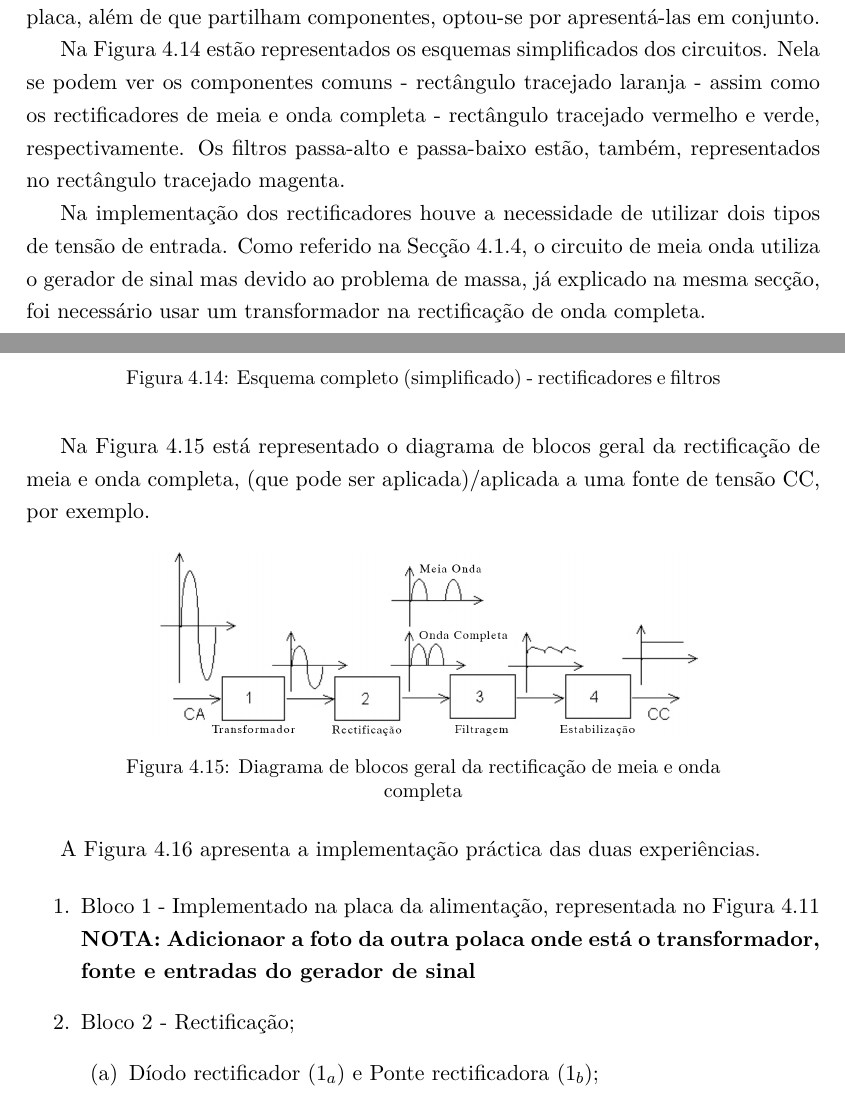
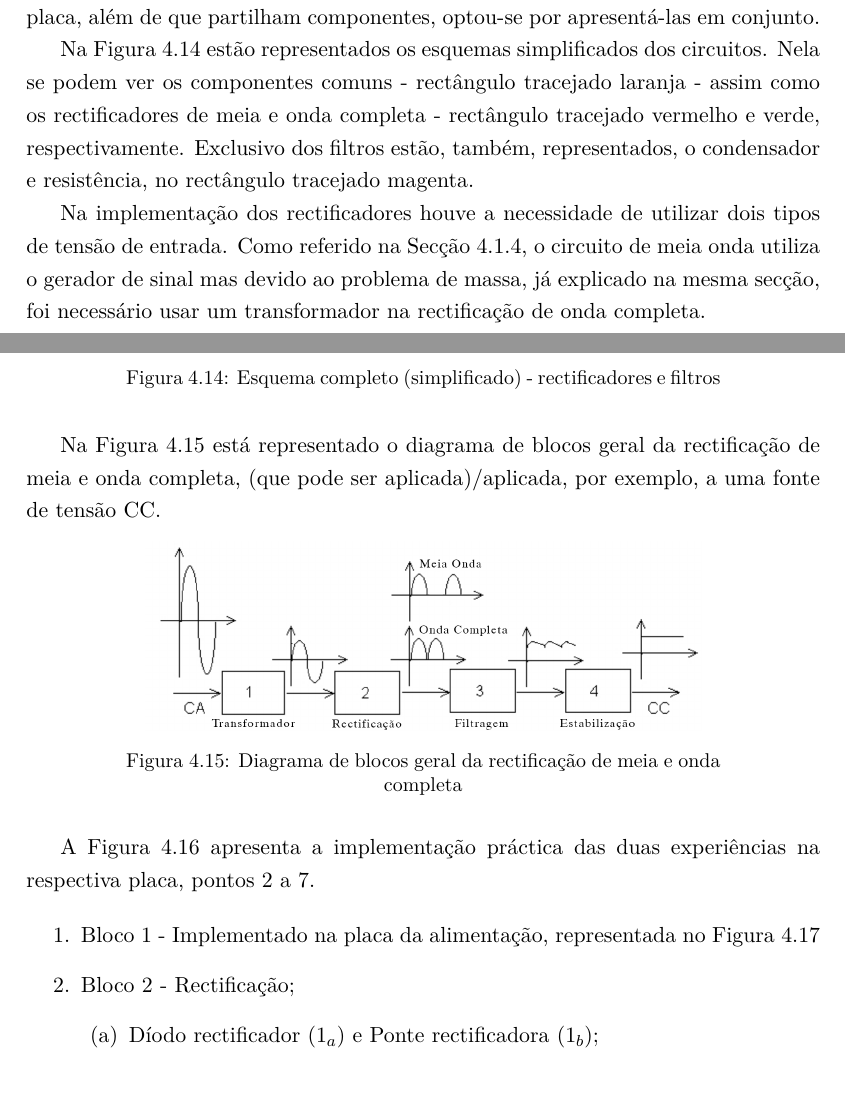
Before and after one commit to eddygrinder/LaRE_LaTeX, a LaTeX thesis (main.tex, which reads chapters/chapter4.tex): two parts of pages 115 and 116 of 165 before the commit and two parts of pages 115 and 116 of 157 after it, joined at a grey line, cut so that both start at the same text. Compiled offline with pdfLaTeX.

Commit message:
minor update

```diff
--- a/chapters/chapter4.tex
+++ b/chapters/chapter4.tex
@@ -361,7 +361,7 @@ A placa desenvolvida para esta experiência, assim como a referência aos ``bloc
 
 Uma vez que a implementação destas duas experiência foi realizada na mesma placa, além de que partilham componentes, optou-se por apresentá-las em conjunto.
 
-Na Figura \ref{fig:rectificacao_filtragem_full} estão representados os esquemas simplificados dos circuitos. Nela se podem ver os componentes comuns - rectângulo tracejado laranja - assim como os rectificadores de meia e onda completa - rectângulo tracejado vermelho e verde, respectivamente. Os filtros passa-alto e passa-baixo estão, também, representados no rectângulo tracejado magenta.
+Na Figura \ref{fig:rectificacao_filtragem_full} estão representados os esquemas simplificados dos circuitos. Nela se podem ver os componentes comuns - rectângulo tracejado laranja - assim como os rectificadores de meia e onda completa - rectângulo tracejado vermelho e verde, respectivamente. Exclusivo dos filtros estão, também, representados, o condensador e resistência, no rectângulo tracejado magenta.
 
 \begin{figure}[hbtp]
 	\centering
@@ -372,7 +372,7 @@ Na Figura \ref{fig:rectificacao_filtragem_full} estão representados os esquemas
 
 Na implementação dos rectificadores houve a necessidade de utilizar dois tipos de tensão de entrada. Como referido na Secção \ref{sec:fontesalimentacao}, o circuito de meia onda utiliza o gerador de sinal mas devido ao problema de massa, já explicado na mesma secção, foi necessário usar um transformador na rectificação de onda completa.
 
-Na Figura \ref{fig:blocosrectificacao} está representado o diagrama de blocos geral da rectificação de meia e onda completa, (que pode ser aplicada)/aplicada a uma fonte de tensão \acrshort{cc}, por exemplo.
+Na Figura \ref{fig:blocosrectificacao} está representado o diagrama de blocos geral da rectificação de meia e onda completa, (que pode ser aplicada)/aplicada, por exemplo, a uma fonte de tensão \acrshort{cc}.
 
 \begin{figure}[hbtp]
 	\centering
@@ -381,7 +381,7 @@ Na Figura \ref{fig:blocosrectificacao} está representado o diagrama de blocos g
 	\label{fig:blocosrectificacao}
 \end{figure}
 
-A Figura \ref{fig:placarectificadores} apresenta a implementação práctica das duas experiências.
+A Figura \ref{fig:placarectificadores} apresenta a implementação práctica das duas experiências na respectiva placa, pontos \ref{item2} a \ref{item7}.
 
 \begin{figure}[hbtp]
 	\centering
@@ -392,8 +392,8 @@ A Figura \ref{fig:placarectificadores} apresenta a implementação práctica das
 
 %A implementação prática é composta pelos três blocos\footnote{A inclusão da estabilização poderá ser objecto de trabalho futuro.}, como se pode ver na Figura \ref{fig:placarectificadores}.
 \begin{enumerate}
-	\item Bloco 1 - Implementado na placa da alimentação, representada no Figura \ref{fig:} \textbf{NOTA: Adicionaor a foto da outra polaca onde está o transformador, fonte e entradas do gerador de sinal}
-	\item Bloco 2 - Rectificação;
+	\item Bloco 1 - Implementado na placa da alimentação, representada no Figura \ref{fig:placartransformador}
+	\item \label{item2}Bloco 2 - Rectificação;
 		\begin{enumerate}
 			\item \label{diodos}Díodo rectificador ($1_{a}$) e Ponte rectificadora ($1_{b}$);
 		\end{enumerate}
```
Also changed, not shown: chapters/chapter5.tex (+1 -1 lines), main.tex (+3 -3 lines), chapters/chapter4.tex (13 more changed lines), 19 other files.
